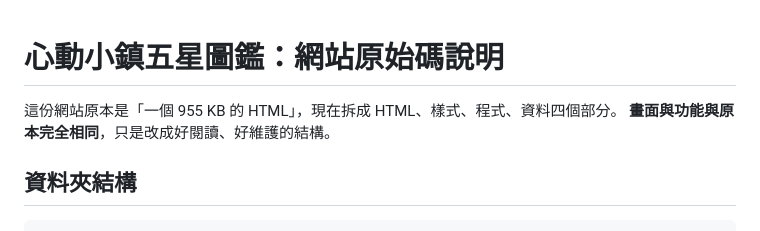
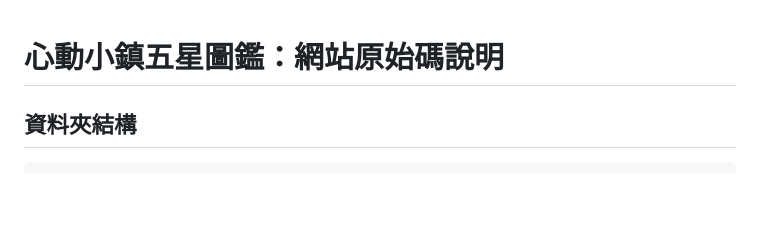
Before and after one commit to Zxcvb73400/Heartopia_Compendium, a Markdown page: README.md, the part around the change. GitHub-like rendering; blank space fills up the shorter version.

Commit message:
Update README to reflect current project structure
Removed outdated information about the website structure.

```diff
--- a/README.md
+++ b/README.md
@@ -1,7 +1,4 @@
 # 心動小鎮五星圖鑑：網站原始碼說明
-
-這份網站原本是「一個 955 KB 的 HTML」，現在拆成 HTML、樣式、程式、資料四個部分。
-**畫面與功能與原本完全相同**，只是改成好閱讀、好維護的結構。
 
 ## 資料夾結構
 
```
